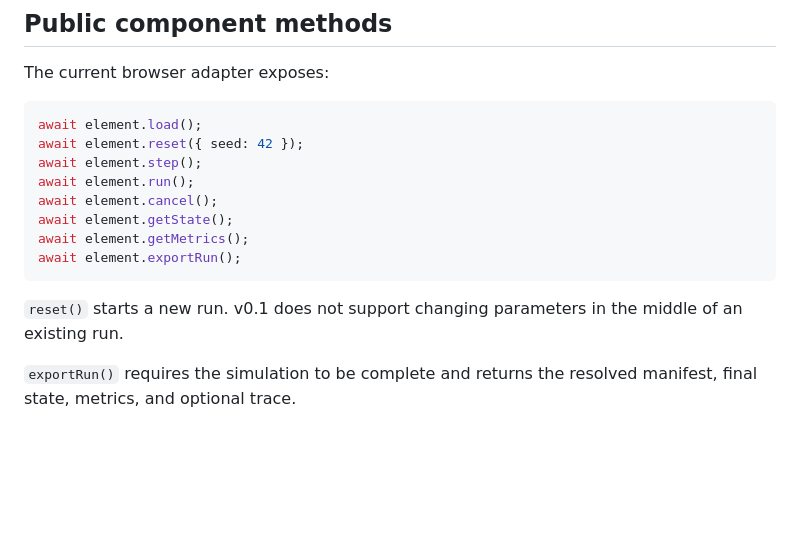
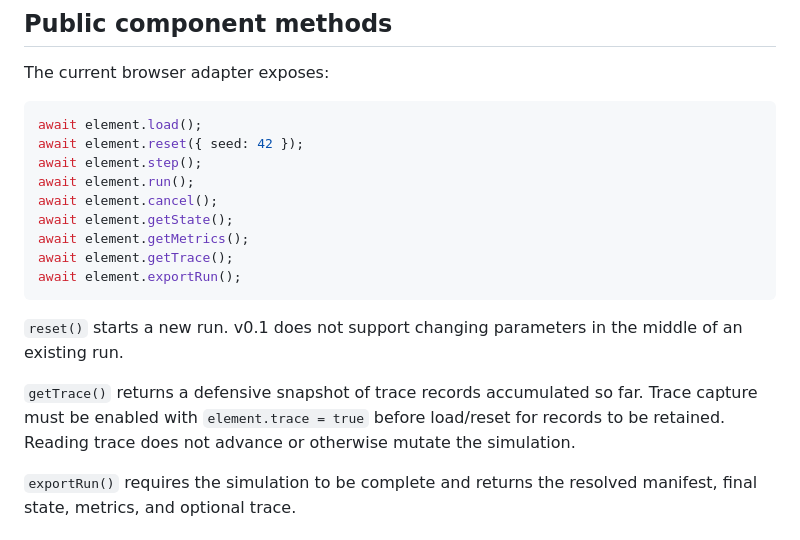
Before and after one commit to yo4e/WorldSimSeed, a Markdown page: docs/web-embedding-v0.1.md, the part around the change. Rendered like a GitHub page; blank space fills up the shorter version.

Commit message:
Document browser trace inspection API

````diff
--- a/docs/web-embedding-v0.1.md
+++ b/docs/web-embedding-v0.1.md
@@ -68,10 +68,13 @@ await element.run();
 await element.cancel();
 await element.getState();
 await element.getMetrics();
+await element.getTrace();
 await element.exportRun();
 ```
 
 `reset()` starts a new run. v0.1 does not support changing parameters in the middle of an existing run.
+
+`getTrace()` returns a defensive snapshot of trace records accumulated so far. Trace capture must be enabled with `element.trace = true` before load/reset for records to be retained. Reading trace does not advance or otherwise mutate the simulation.
 
 `exportRun()` requires the simulation to be complete and returns the resolved manifest, final state, metrics, and optional trace.
 
````
